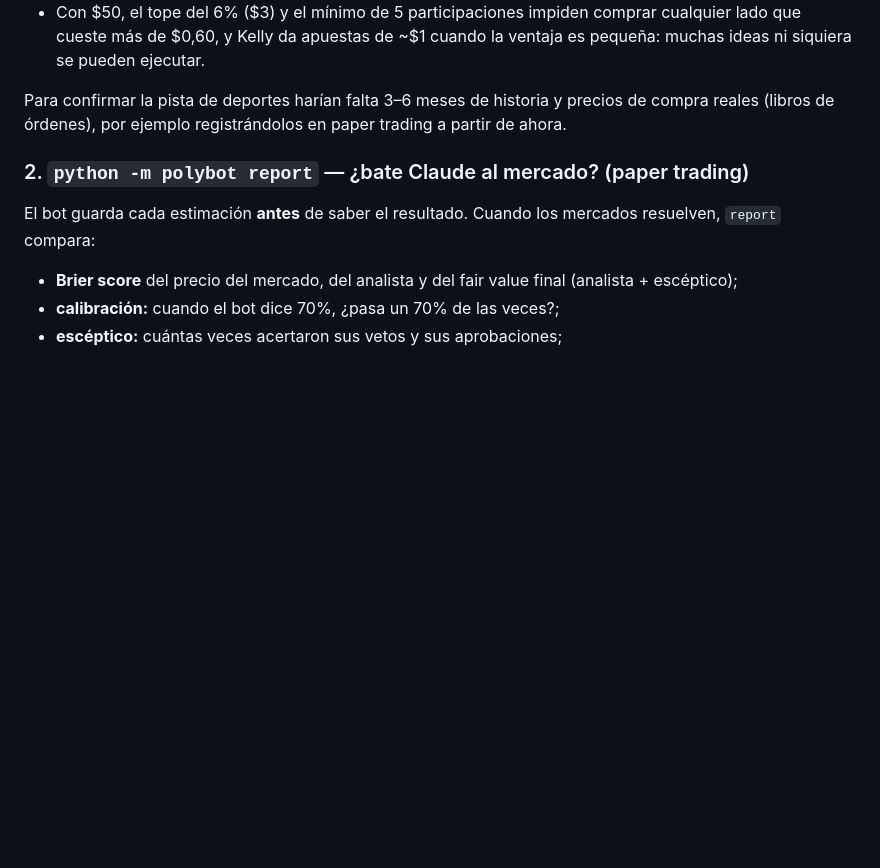
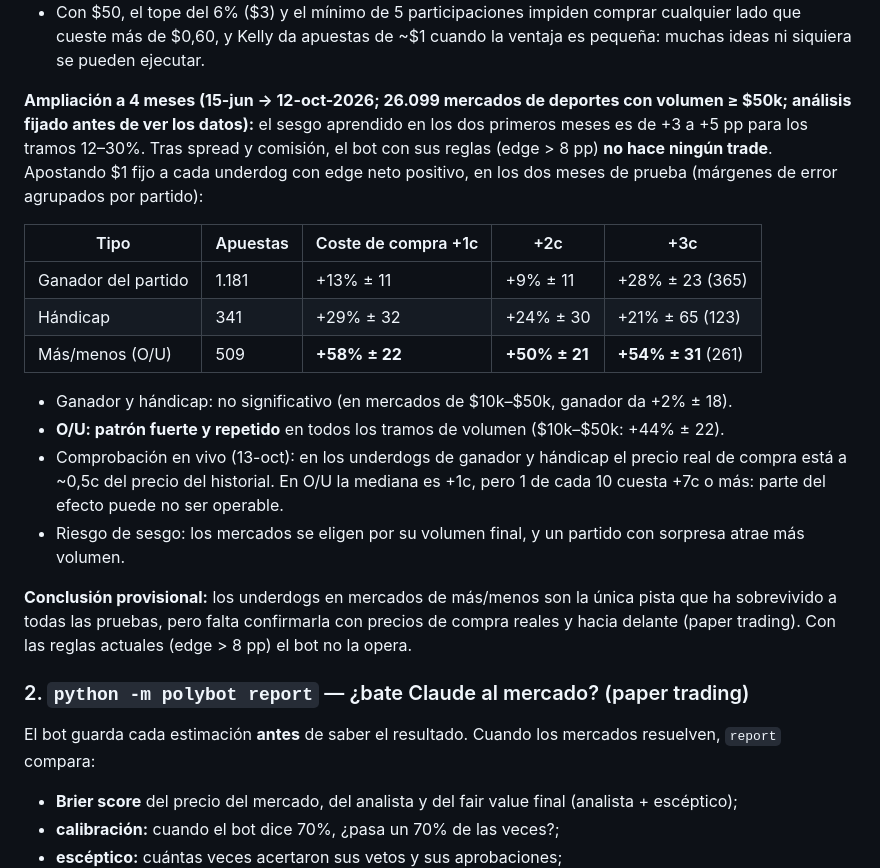
Before and after one commit to 86hn9ggjsj-dev/Test, a Markdown page: polymarket-bot/README.md, the part around the change. Rendered like a GitHub page; blank space fills up the shorter version.

Commit message:
Document 4-month sports underdog study
Pre-registered analysis on 26,099 sports markets: no trades under the
8 pp rule; flat-bet returns out of sample are not significant for
moneyline and spread, but over/under underdogs show a strong,
repeated effect (+58% +/- 22% per bet at +1c cost). Live books show
moneyline asks are executable near history prices; O/U books are
sometimes wide. Needs forward confirmation.

Co-Authored-By: Claude Opus 5.5 <noreply@anthropic.com>
Claude-Session: https://claude.ai/code/session_015M1KRL27kRTzo1JHD2vRTy

```diff
--- a/polymarket-bot/README.md
+++ b/polymarket-bot/README.md
@@ -280,8 +280,26 @@ incoherentes fuera, aprendizaje en el primer 40% y prueba en el resto).
 - Con $50, el tope del 6% ($3) y el mínimo de 5 participaciones impiden comprar cualquier lado que cueste más de
   $0,60, y Kelly da apuestas de ~$1 cuando la ventaja es pequeña: muchas ideas ni siquiera se pueden ejecutar.
 
-Para confirmar la pista de deportes harían falta 3–6 meses de historia y precios de compra reales (libros de órdenes),
-por ejemplo registrándolos en paper trading a partir de ahora.
+**Ampliación a 4 meses (15-jun → 12-oct-2026; 26.099 mercados de deportes con volumen ≥ $50k; análisis fijado antes de
+ver los datos):** el sesgo aprendido en los dos primeros meses es de +3 a +5 pp para los tramos 12–30%. Tras spread y
+comisión, el bot con sus reglas (edge > 8 pp) **no hace ningún trade**. Apostando $1 fijo a cada underdog con edge neto
+positivo, en los dos meses de prueba (márgenes de error agrupados por partido):
+
+| Tipo | Apuestas | Coste de compra +1c | +2c | +3c |
+|---|---|---|---|---|
+| Ganador del partido | 1.181 | +13% ± 11 | +9% ± 11 | +28% ± 23 (365) |
+| Hándicap | 341 | +29% ± 32 | +24% ± 30 | +21% ± 65 (123) |
+| Más/menos (O/U) | 509 | **+58% ± 22** | **+50% ± 21** | **+54% ± 31** (261) |
+
+- Ganador y hándicap: no significativo (en mercados de $10k–$50k, ganador da +2% ± 18).
+- **O/U: patrón fuerte y repetido** en todos los tramos de volumen ($10k–$50k: +44% ± 22).
+- Comprobación en vivo (13-oct): en los underdogs de ganador y hándicap el precio real de compra está a ~0,5c del precio
+  del historial. En O/U la mediana es +1c, pero 1 de cada 10 cuesta +7c o más: parte del efecto puede no ser operable.
+- Riesgo de sesgo: los mercados se eligen por su volumen final, y un partido con sorpresa atrae más volumen.
+
+**Conclusión provisional:** los underdogs en mercados de más/menos son la única pista que ha sobrevivido a todas las
+pruebas, pero falta confirmarla con precios de compra reales y hacia delante (paper trading). Con las reglas actuales
+(edge > 8 pp) el bot no la opera.
 
 ### 2. `python -m polybot report` — ¿bate Claude al mercado? (paper trading)
 
```
